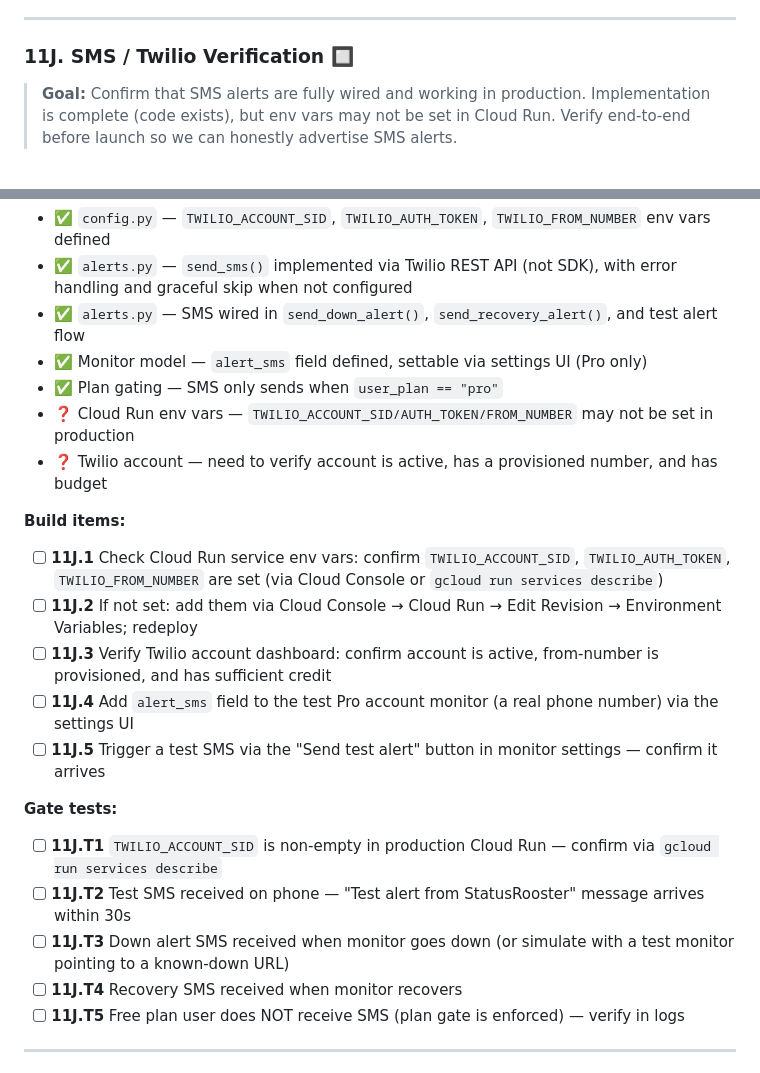
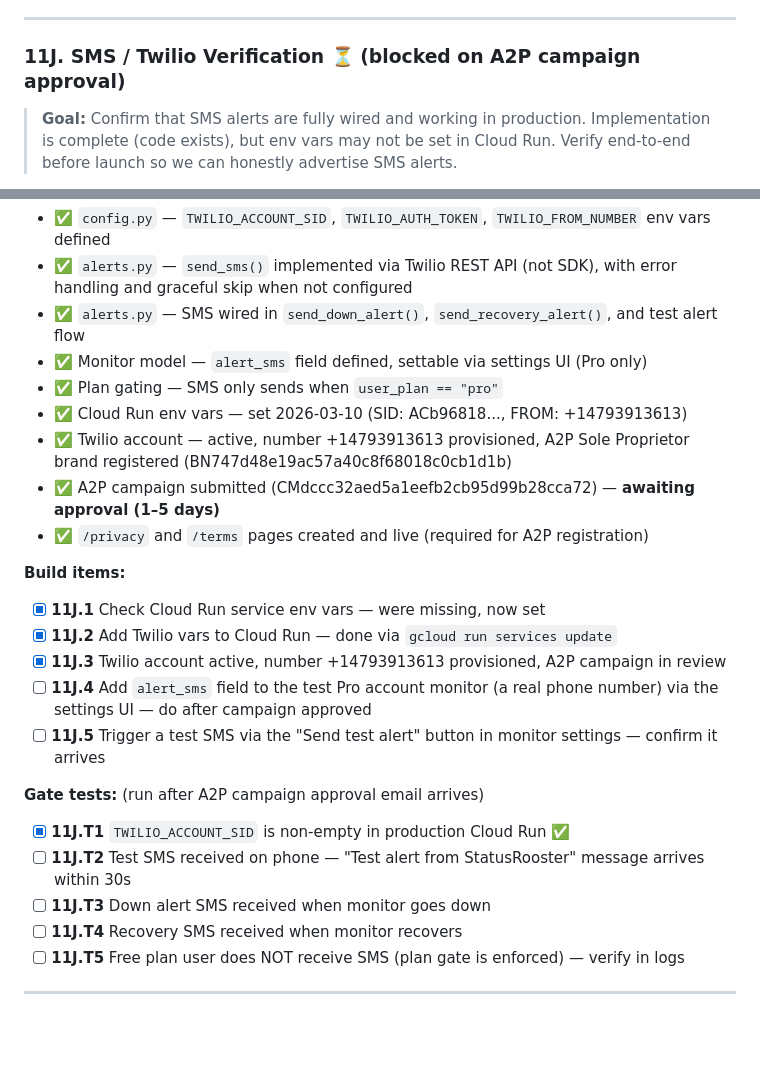
Before and after one commit to grantbang/statusrooster, a Markdown page: TRACKER.md, 2 parts joined by grey strips. Rendered like a GitHub page; blank space fills up the shorter version.

Commit message:
11J: Twilio wired — env vars set in Cloud Run, A2P campaign submitted, /privacy + /terms live

```diff
--- a/TRACKER.md
+++ b/TRACKER.md
@@ -970,7 +970,7 @@ Layout order (top to bottom):
 
 ---
 
-### 11J. SMS / Twilio Verification 🔲
+### 11J. SMS / Twilio Verification ⏳ (blocked on A2P campaign approval)
 
 > **Goal:** Confirm that SMS alerts are fully wired and working in production. Implementation is complete (code exists), but env vars may not be set in Cloud Run. Verify end-to-end before launch so we can honestly advertise SMS alerts.
 
@@ -980,20 +980,22 @@ Layout order (top to bottom):
 - ✅ `alerts.py` — SMS wired in `send_down_alert()`, `send_recovery_alert()`, and test alert flow
 - ✅ Monitor model — `alert_sms` field defined, settable via settings UI (Pro only)
 - ✅ Plan gating — SMS only sends when `user_plan == "pro"`
-- ❓ Cloud Run env vars — `TWILIO_ACCOUNT_SID/AUTH_TOKEN/FROM_NUMBER` may not be set in production
-- ❓ Twilio account — need to verify account is active, has a provisioned number, and has budget
+- ✅ Cloud Run env vars — set 2026-03-10 (SID: ACb96818..., FROM: +14793913613)
+- ✅ Twilio account — active, number +14793913613 provisioned, A2P Sole Proprietor brand registered (BN747d48e19ac57a40c8f68018c0cb1d1b)
+- ✅ A2P campaign submitted (CMdccc32aed5a1eefb2cb95d99b28cca72) — **awaiting approval (1–5 days)**
+- ✅ `/privacy` and `/terms` pages created and live (required for A2P registration)
 
 **Build items:**
-- [ ] **11J.1** Check Cloud Run service env vars: confirm `TWILIO_ACCOUNT_SID`, `TWILIO_AUTH_TOKEN`, `TWILIO_FROM_NUMBER` are set (via Cloud Console or `gcloud run services describe`)
-- [ ] **11J.2** If not set: add them via Cloud Console → Cloud Run → Edit Revision → Environment Variables; redeploy
-- [ ] **11J.3** Verify Twilio account dashboard: confirm account is active, from-number is provisioned, and has sufficient credit
-- [ ] **11J.4** Add `alert_sms` field to the test Pro account monitor (a real phone number) via the settings UI
+- [x] **11J.1** Check Cloud Run service env vars — were missing, now set
+- [x] **11J.2** Add Twilio vars to Cloud Run — done via `gcloud run services update`
+- [x] **11J.3** Twilio account active, number +14793913613 provisioned, A2P campaign in review
+- [ ] **11J.4** Add `alert_sms` field to the test Pro account monitor (a real phone number) via the settings UI — do after campaign approved
 - [ ] **11J.5** Trigger a test SMS via the "Send test alert" button in monitor settings — confirm it arrives
 
-**Gate tests:**
-- [ ] **11J.T1** `TWILIO_ACCOUNT_SID` is non-empty in production Cloud Run — confirm via `gcloud run services describe`
+**Gate tests:** (run after A2P campaign approval email arrives)
+- [x] **11J.T1** `TWILIO_ACCOUNT_SID` is non-empty in production Cloud Run ✅
 - [ ] **11J.T2** Test SMS received on phone — "Test alert from StatusRooster" message arrives within 30s
-- [ ] **11J.T3** Down alert SMS received when monitor goes down (or simulate with a test monitor pointing to a known-down URL)
+- [ ] **11J.T3** Down alert SMS received when monitor goes down
 - [ ] **11J.T4** Recovery SMS received when monitor recovers
 - [ ] **11J.T5** Free plan user does NOT receive SMS (plan gate is enforced) — verify in logs
 
```
